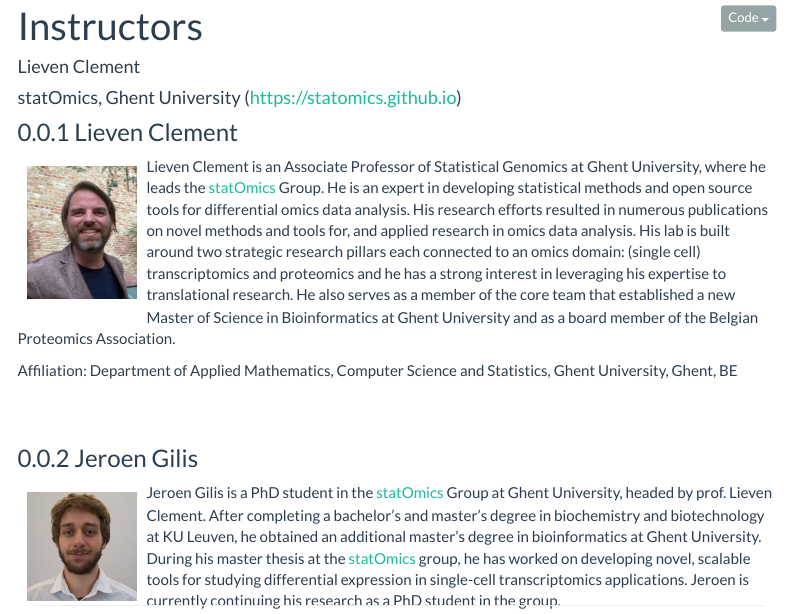
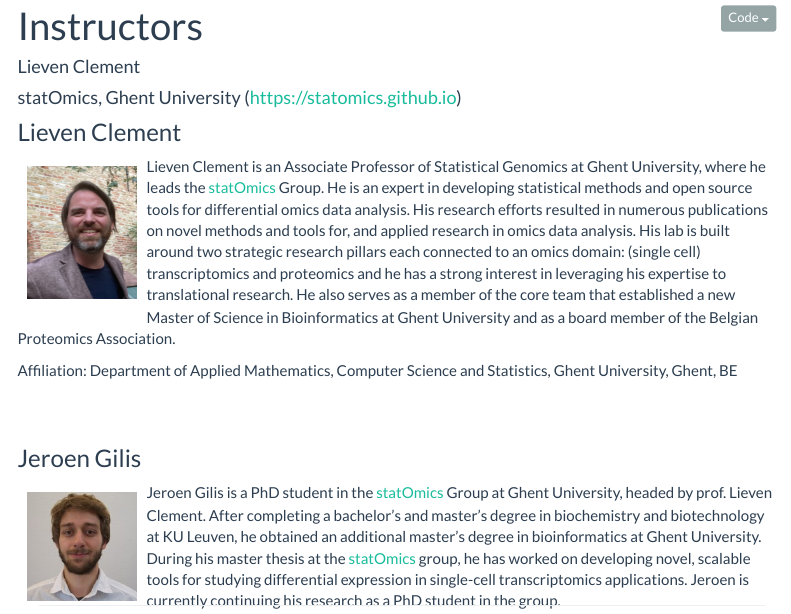
Before and after one commit to statOmics/PSLS, an R Markdown document (instructors.Rmd): the page in a window 1100 px wide, from 90 px down. Rendered offline with R 4.5, knitr and Pandoc, with nearby package versions; menus at the side of the page are left out.

Commit message:
Hide section numbers on instructors page

```diff
--- a/instructors.Rmd
+++ b/instructors.Rmd
@@ -2,6 +2,9 @@
 title: "Instructors"
 author: "Lieven Clement"
 date: "statOmics, Ghent University (https://statomics.github.io)"
+output:
+    html_document:
+        number_sections: false
 ---
 
 ### Lieven Clement
```
